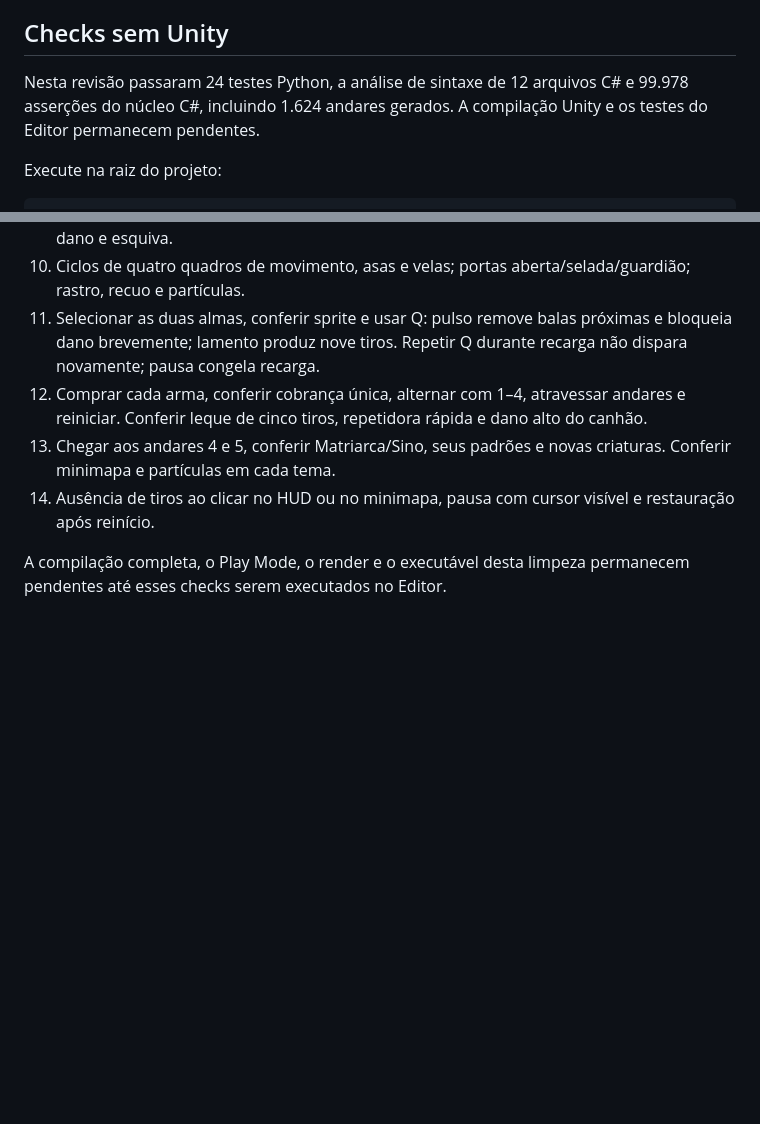
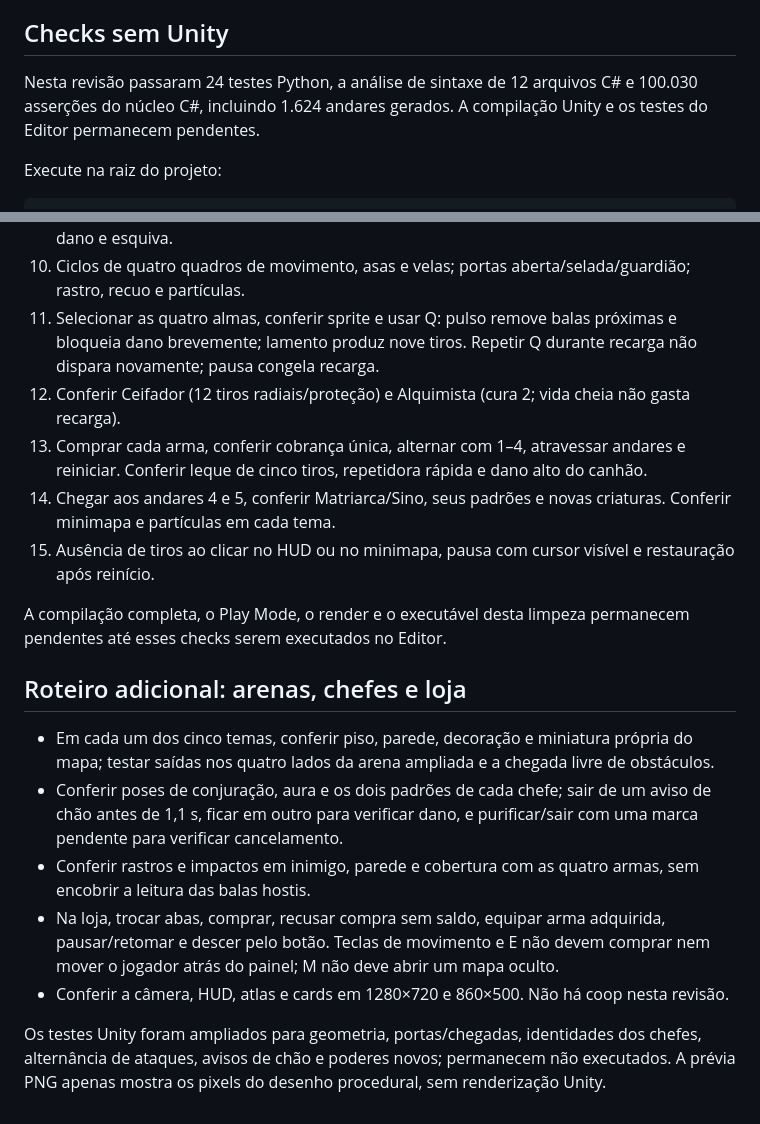
Before and after one commit to ManoelRIos/ecos-vale, a Markdown page: Documentation/VALIDATION.md, 2 parts joined by grey strips. Rendered like a GitHub page; blank space fills up the shorter version.

```diff
--- a/Documentation/VALIDATION.md
+++ b/Documentation/VALIDATION.md
@@ -4,7 +4,7 @@ O Editor Unity não está disponível neste ambiente. A limpeza do projeto deve
 
 ## Checks sem Unity
 
-Nesta revisão passaram 24 testes Python, a análise de sintaxe de 12 arquivos C# e 99.978 asserções do núcleo C#, incluindo 1.624 andares gerados. A compilação Unity e os testes do Editor permanecem pendentes.
+Nesta revisão passaram 24 testes Python, a análise de sintaxe de 12 arquivos C# e 100.030 asserções do núcleo C#, incluindo 1.624 andares gerados. A compilação Unity e os testes do Editor permanecem pendentes.
 
 Execute na raiz do projeto:
 
@@ -51,9 +51,20 @@ No Editor, abra **Ecos → Abrir roguelike**, pressione Play e confira:
 8. Legibilidade e mira em janelas de tamanhos diferentes, incluindo 860 × 500.
 9. Sprite do jogador e de cada inimigo visíveis nas duas direções; cores preservadas após dano e esquiva.
 10. Ciclos de quatro quadros de movimento, asas e velas; portas aberta/selada/guardião; rastro, recuo e partículas.
-11. Selecionar as duas almas, conferir sprite e usar Q: pulso remove balas próximas e bloqueia dano brevemente; lamento produz nove tiros. Repetir Q durante recarga não dispara novamente; pausa congela recarga.
-12. Comprar cada arma, conferir cobrança única, alternar com 1–4, atravessar andares e reiniciar. Conferir leque de cinco tiros, repetidora rápida e dano alto do canhão.
-13. Chegar aos andares 4 e 5, conferir Matriarca/Sino, seus padrões e novas criaturas. Conferir minimapa e partículas em cada tema.
-14. Ausência de tiros ao clicar no HUD ou no minimapa, pausa com cursor visível e restauração após reinício.
+11. Selecionar as quatro almas, conferir sprite e usar Q: pulso remove balas próximas e bloqueia dano brevemente; lamento produz nove tiros. Repetir Q durante recarga não dispara novamente; pausa congela recarga.
+12. Conferir Ceifador (12 tiros radiais/proteção) e Alquimista (cura 2; vida cheia não gasta recarga).
+13. Comprar cada arma, conferir cobrança única, alternar com 1–4, atravessar andares e reiniciar. Conferir leque de cinco tiros, repetidora rápida e dano alto do canhão.
+14. Chegar aos andares 4 e 5, conferir Matriarca/Sino, seus padrões e novas criaturas. Conferir minimapa e partículas em cada tema.
+15. Ausência de tiros ao clicar no HUD ou no minimapa, pausa com cursor visível e restauração após reinício.
 
 A compilação completa, o Play Mode, o render e o executável desta limpeza permanecem pendentes até esses checks serem executados no Editor.
+
+## Roteiro adicional: arenas, chefes e loja
+
+- Em cada um dos cinco temas, conferir piso, parede, decoração e miniatura própria do mapa; testar saídas nos quatro lados da arena ampliada e a chegada livre de obstáculos.
+- Conferir poses de conjuração, aura e os dois padrões de cada chefe; sair de um aviso de chão antes de 1,1 s, ficar em outro para verificar dano, e purificar/sair com uma marca pendente para verificar cancelamento.
+- Conferir rastros e impactos em inimigo, parede e cobertura com as quatro armas, sem encobrir a leitura das balas hostis.
+- Na loja, trocar abas, comprar, recusar compra sem saldo, equipar arma adquirida, pausar/retomar e descer pelo botão. Teclas de movimento e E não devem comprar nem mover o jogador atrás do painel; M não deve abrir um mapa oculto.
+- Conferir a câmera, HUD, atlas e cards em 1280×720 e 860×500. Não há coop nesta revisão.
+
+Os testes Unity foram ampliados para geometria, portas/chegadas, identidades dos chefes, alternância de ataques, avisos de chão e poderes novos; permanecem não executados. A prévia PNG apenas mostra os pixels do desenho procedural, sem renderização Unity.
```
Also changed, not shown: Documentation/ARCHITECTURE.md (+12 -4 lines), README.md (+10 -7 lines), Documentation/PIXEL_ART.png, 8 other files.
